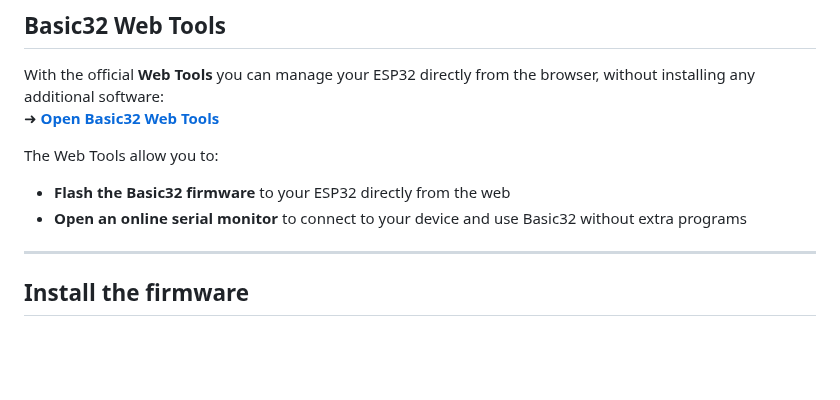
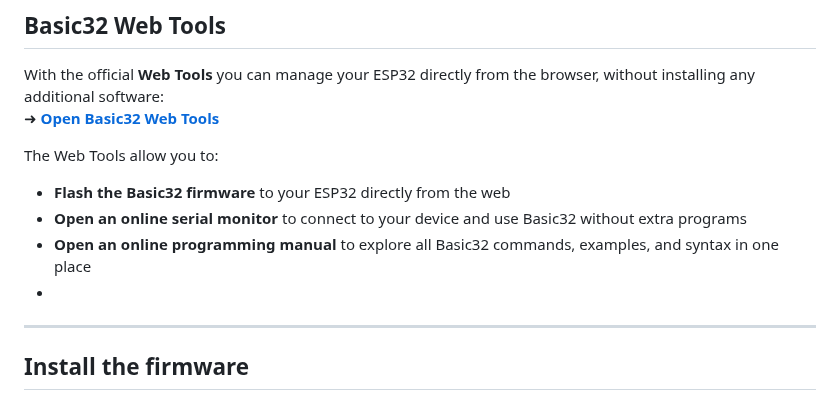
Before and after one commit to Ferrazzi/Basic32, a Markdown page: README.md, the part around the change. GitHub-like rendering; blank space fills up the shorter version.

```diff
--- a/README.md
+++ b/README.md
@@ -54,7 +54,8 @@ With the official **Web Tools** you can manage your ESP32 directly from the brow
 The Web Tools allow you to:
 - **Flash the Basic32 firmware** to your ESP32 directly from the web
 - **Open an online serial monitor** to connect to your device and use Basic32 without extra programs
-
+- **Open an online programming manual** to explore all Basic32 commands, examples, and syntax in one place
+-
 ---
 
 ## Install the firmware
```
